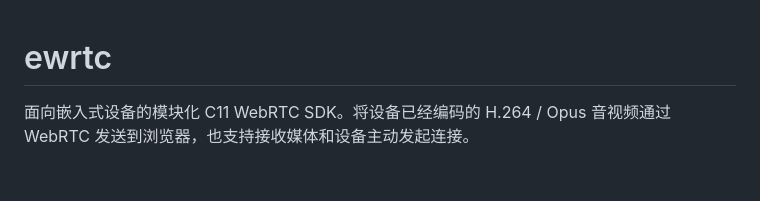
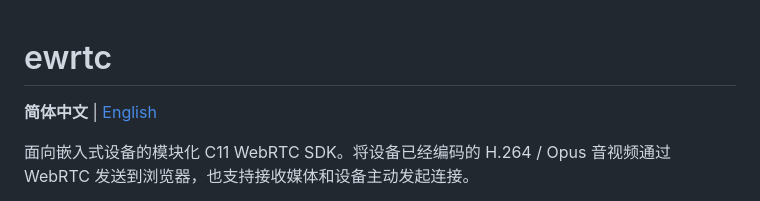
Before and after one commit to c0010c/ewrtc, a Markdown page: README.md, the part around the change. Rendered like a GitHub page; blank space fills up the shorter version.

Commit message:
docs: add English README and language links

```diff
--- a/README.md
+++ b/README.md
@@ -1,4 +1,6 @@
 # ewrtc
+
+**简体中文** | [English](README.en.md)
 
 面向嵌入式设备的模块化 C11 WebRTC SDK。将设备已经编码的 H.264 / Opus 音视频通过 WebRTC 发送到浏览器，也支持接收媒体和设备主动发起连接。
 
```
Also changed, not shown: README.en.md (added, +101 -0 lines).
